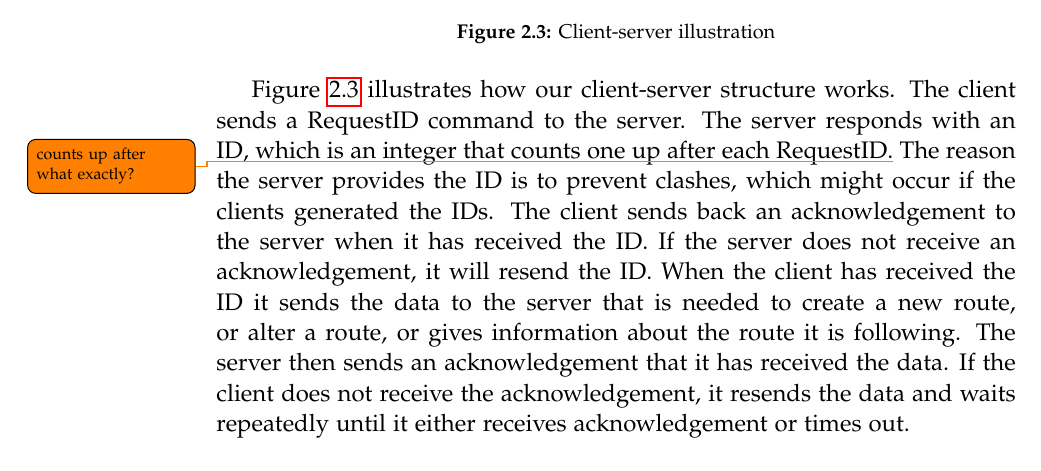
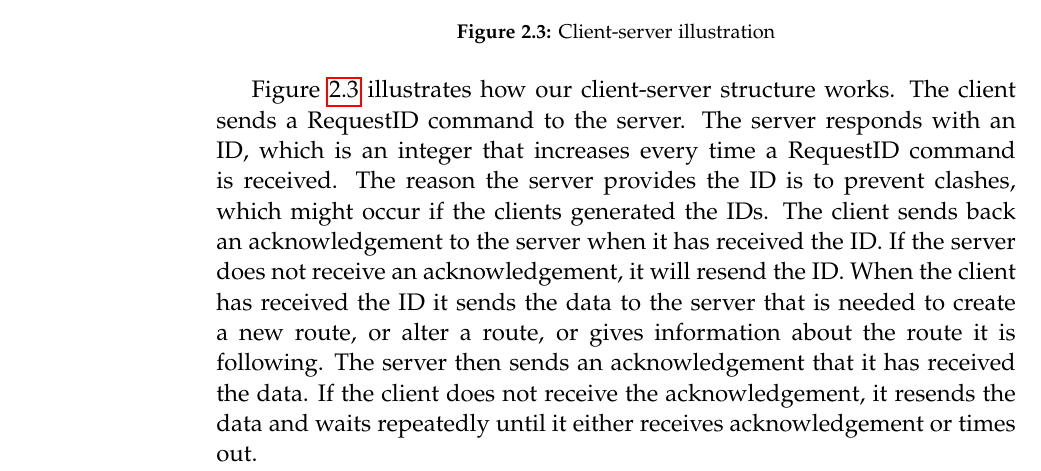
Before and after one commit to MortenRP/P5, a LaTeX thesis (report/master.tex, which reads report/sections/solution-design.tex): part of page 24 of 33, cut so that both start at the same text. Compiled offline with pdfLaTeX.

Commit message:
Client-server communication++

```diff
--- a/report/sections/solution-design.tex
+++ b/report/sections/solution-design.tex
@@ -25,7 +25,7 @@ The client server interface is built upon the Java ServerSocket and the Java Soc
     \label{fig:clientserver}
 \end{figure}
 
-\figref{fig:clientserver} illustrates how our client-server structure works. The client sends a RequestID command to the server. The server responds with an ID, which is an integer that counts one up after each RequestID.\todo{counts up after what exactly?} The reason the server provides the ID is to prevent clashes, which might occur if the clients generated the IDs. The client sends back an acknowledgement to the server when it has received the ID. If the server does not receive an acknowledgement, it will resend the ID. When the client has received the ID it sends the data to the server that is needed to create a new route, or alter a route, or gives information about the route it is following. The server then sends an acknowledgement that it has received the data. If the client does not receive the acknowledgement, it resends the data and waits repeatedly until it either receives acknowledgement or times out.
+\figref{fig:clientserver} illustrates how our client-server structure works. The client sends a RequestID command to the server. The server responds with an ID, which is an integer that increases every time a RequestID command is received. The reason the server provides the ID is to prevent clashes, which might occur if the clients generated the IDs. The client sends back an acknowledgement to the server when it has received the ID. If the server does not receive an acknowledgement, it will resend the ID. When the client has received the ID it sends the data to the server that is needed to create a new route, or alter a route, or gives information about the route it is following. The server then sends an acknowledgement that it has received the data. If the client does not receive the acknowledgement, it resends the data and waits repeatedly until it either receives acknowledgement or times out.
 
 The messages that are sent back and forth are converted into bytes. In
 \figref{fig:bytesclientserver} it is illustrated how we pack our bytes. 32 bits are reserved for our ClientID, which is empty when the first message is sent to request an ID. Next we have our RequestID command which takes 16 bits and for the other commands there is 8 bits. We have reserved one bit as a Last message ID, which is used to be able to tell if a big message, that is split into 2 or more files has ended.
```
Also changed, not shown: report/sections/solution-design.tex (1 more changed lines).
